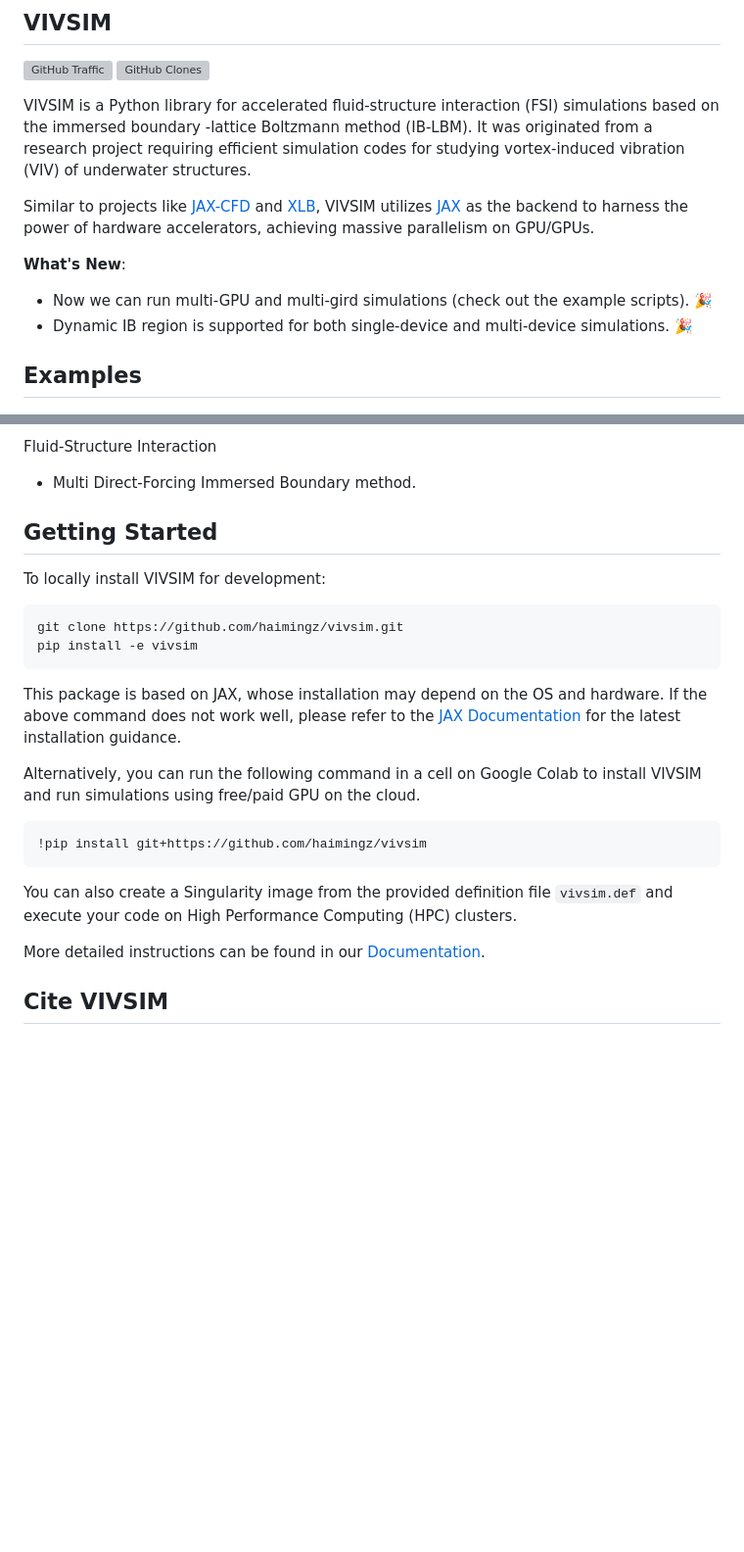
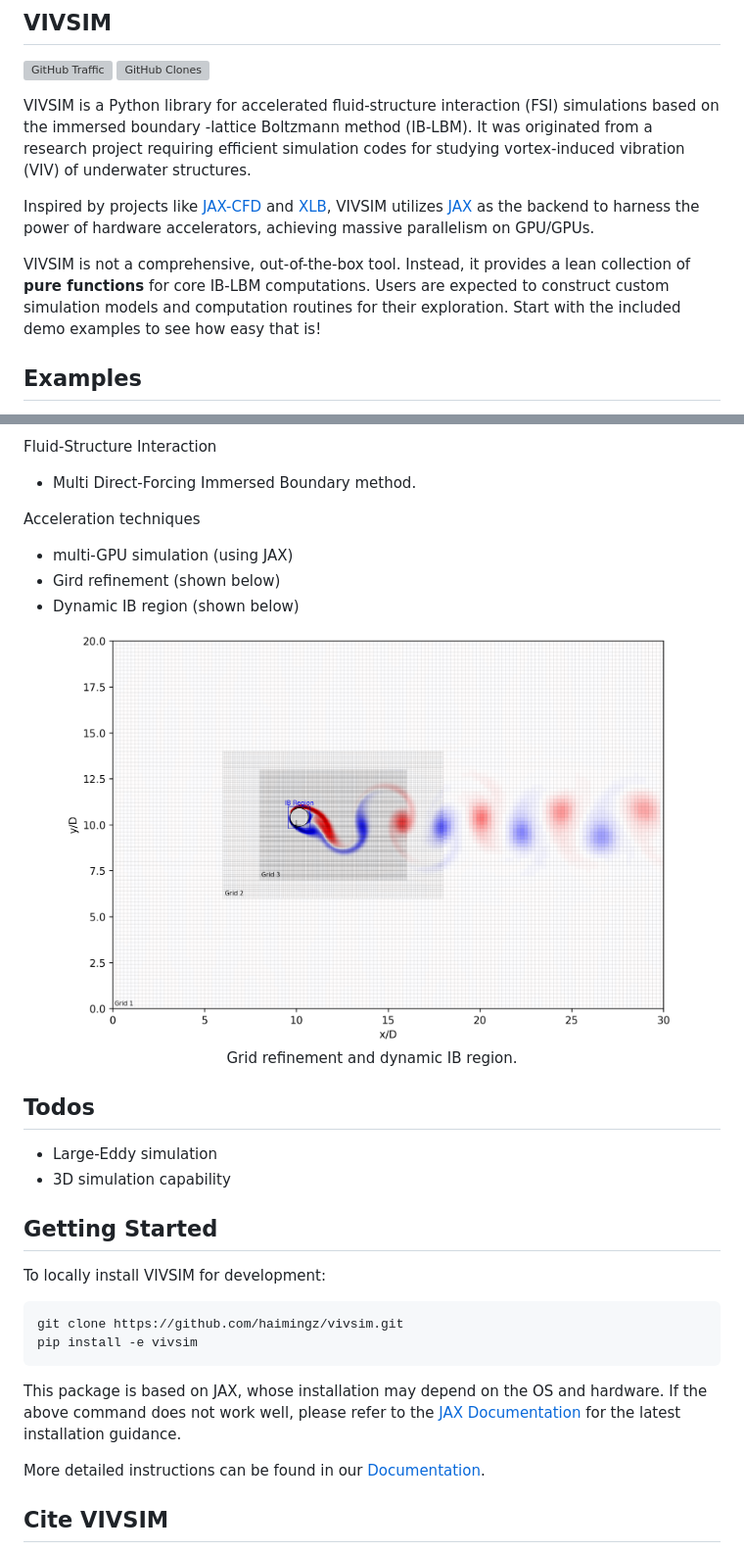
Before and after one commit to haimingz/vivsim, a Markdown page: README.md, 2 parts joined by grey strips. Shown: that part at 98% size. GitHub-like rendering; pictures changed too: assets/grid_refinement.png (added); blank space fills up the shorter version; grey boxes are pictures that could not be loaded.

Commit message:
feat: and grid refinement example and update readme

````diff
--- a/README.md
+++ b/README.md
@@ -10,11 +10,9 @@
 
 VIVSIM is a Python library for accelerated fluid-structure interaction (FSI) simulations based on the immersed boundary -lattice Boltzmann method (IB-LBM). It was originated from a research project requiring efficient simulation codes for studying vortex-induced vibration (VIV) of underwater structures.
 
-Similar to projects like [JAX-CFD](https://github.com/google/jax-cfd) and [XLB](https://github.com/Autodesk/XLB), VIVSIM utilizes [JAX](https://github.com/jax-ml/jax) as the backend to harness the power of hardware accelerators, achieving massive parallelism on GPU/GPUs.
+Inspired by projects like [JAX-CFD](https://github.com/google/jax-cfd) and [XLB](https://github.com/Autodesk/XLB), VIVSIM utilizes [JAX](https://github.com/jax-ml/jax) as the backend to harness the power of hardware accelerators, achieving massive parallelism on GPU/GPUs.
 
-**What's New**:
-- Now we can run multi-GPU and multi-gird simulations (check out the example scripts). 🎉
-- Dynamic IB region is supported for both single-device and multi-device simulations. 🎉
+VIVSIM is not a comprehensive, out-of-the-box tool. Instead, it provides a lean collection of **pure functions** for core IB-LBM computations. Users are expected to construct custom simulation models and computation routines for their exploration. Start with the included demo examples to see how easy that is!
 
 ## Examples
 
@@ -44,6 +57,23 @@ Boundary Conditions:
 Fluid-Structure Interaction
 - Multi Direct-Forcing Immersed Boundary method.
 
+Acceleration techniques
+- multi-GPU simulation (using JAX)
+- Gird refinement (shown below)
+- Dynamic IB region (shown below)
+
+<div align='center'>
+  <figure style="text-align: center;">
+    <img src="assets/grid_refinement.png" width=500/>
+    <figcaption>Grid refinement and dynamic IB region.</figcaption>
+  </figure>
+</div>
+
+## Todos
+
+- Large-Eddy simulation
+- 3D simulation capability
+
 
 ## Getting Started
 
@@ -54,13 +84,6 @@ git clone https://github.com/haimingz/vivsim.git
 pip install -e vivsim
 ```
 This package is based on JAX, whose installation may depend on the OS and hardware. If the above command does not work well, please refer to the [JAX Documentation](https://jax.readthedocs.io/en/latest/installation.html) for the latest installation guidance.
-
-Alternatively, you can run the following command in a cell on Google Colab to install VIVSIM and run simulations using free/paid GPU on the cloud.
-
-```python
-!pip install git+https://github.com/haimingz/vivsim
-```
-You can also create a Singularity image from the provided definition file `vivsim.def` and execute your code on High Performance Computing (HPC) clusters.
 
 More detailed instructions can be found in our [Documentation](https://github.com/haimingz/vivsim/wiki/Installation).
 
````
Also changed, not shown: other parts of README.md (+21 -6 lines), 1 other file.
